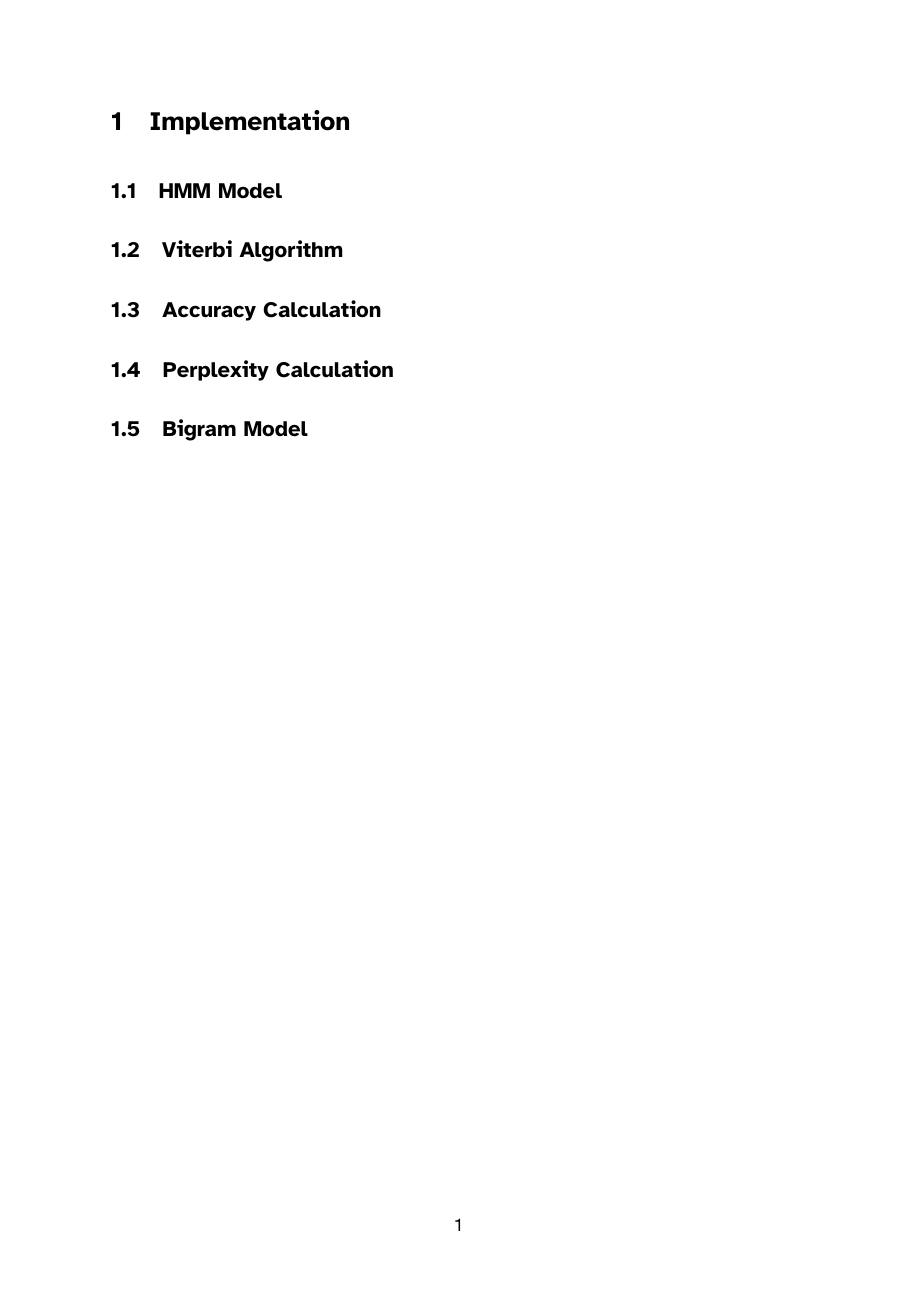
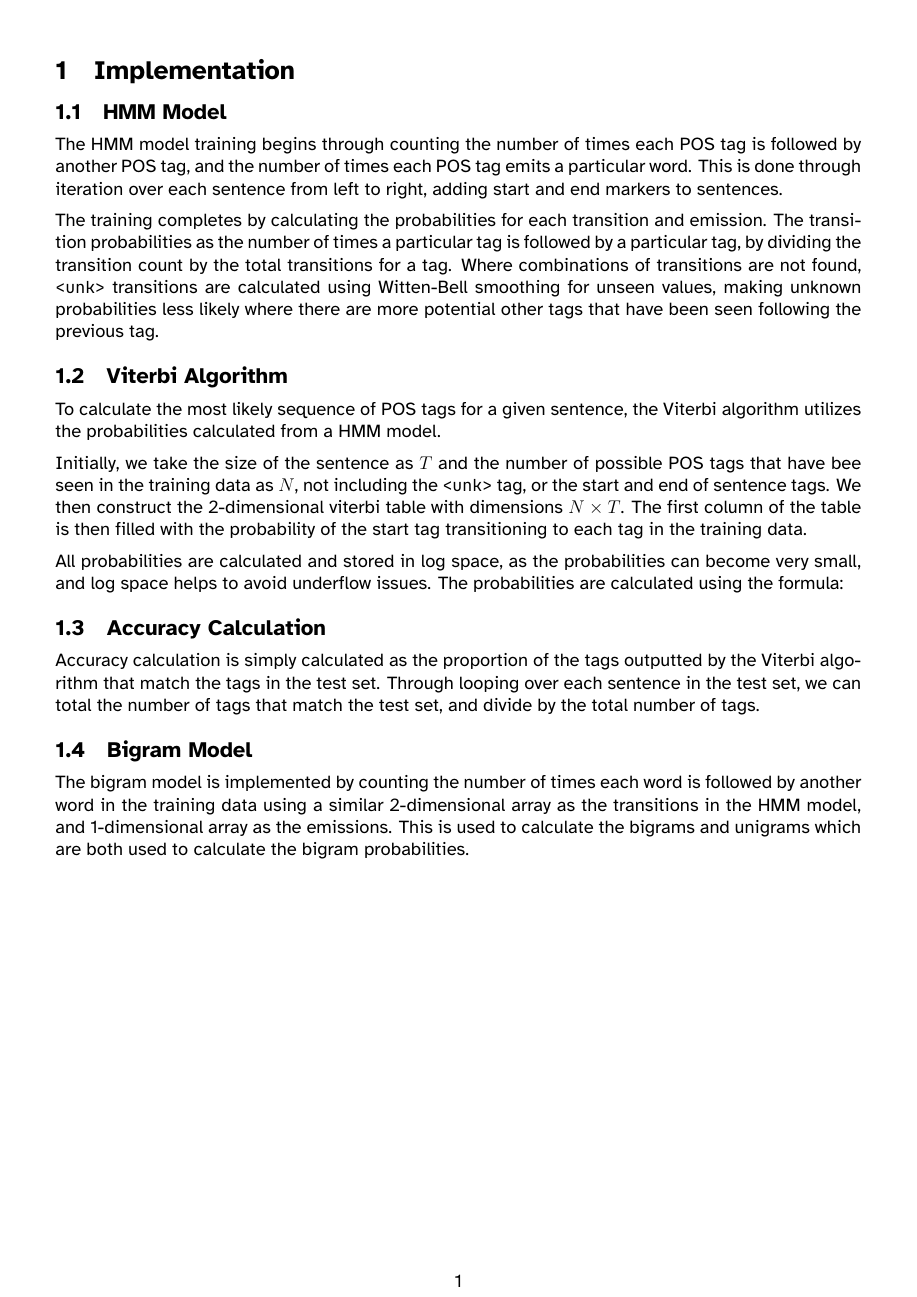
Before and after one commit to georgepestell/CS5012_LangComp, a LaTeX document (p1/latex/report.tex): page 2 of 4. Compiled offline with XeLaTeX.

Commit message:
update report with Implementation

```diff
--- a/p1/latex/report.tex
+++ b/p1/latex/report.tex
@@ -6,10 +6,24 @@
 
 \usepackage{float}
 
-\usepackage[margin=1in]{geometry}
+\usepackage[margin=0.5in]{geometry}
 
-\setlength{\parskip}{1em}
+\setlength{\parskip}{0.5em}
 \setlength{\parindent}{0em}
+
+\usepackage[compact]{titlesec}
+\titlespacing{\section}{0pt}{0.5em}{0em}
+\titlespacing{\subsection}{0pt}{0.5em}{0em}
+
+\usepackage{etoolbox}
+\makeatletter
+\patchcmd{\gather}{\vspace}{\vspace{-0.5\baselineskip}}{}{}
+\patchcmd{\gather}{\vspace}{\vspace{-0.5\baselineskip}}{}{}
+\patchcmd{\equation}{\vspace}{\vspace{-0.5\baselineskip}}{}{}
+\patchcmd{\equation}{\vspace}{\vspace{-0.5\baselineskip}}{}{}
+\makeatother
+
+\usepackage{amsmath}
 
 \usepackage{titling}
 
@@ -33,17 +47,32 @@
 \pagebreak
 
 \section{Implementation}
+
 % TODO: Describe the implementation of HMM and bigrams
 
 \subsection{HMM Model}
 
+The HMM model training begins through counting the number of times each POS tag is followed by another POS tag, and the number of times each POS tag emits a particular word.
+This is done through iteration over each sentence from left to right, adding start and end markers to sentences.
+
+The training completes by calculating the probabilities for each transition and emission. The transition probabilities as the number of times a particular tag is followed by a particular tag, by dividing the transition count by the total transitions for a tag. Where combinations of transitions are not found, \texttt{<unk>} transitions are calculated using Witten-Bell smoothing for unseen values, making unknown probabilities less likely where there are more potential other tags that have been seen following the previous tag.
+
 \subsection{Viterbi Algorithm}
+
+To calculate the most likely sequence of POS tags for a given sentence, the Viterbi algorithm utilizes the probabilities calculated from a HMM model.
+
+Initially, we take the size of the sentence as $T$ and the number of possible POS tags that have bee seen in the training data as $N$, not including the \texttt{<unk>} tag, or the start and end of sentence tags. We then construct the 2-dimensional viterbi table with dimensions $N \times T$. The first column of the table is then filled with the probability of the start tag transitioning to each tag in the training data.
+
+All probabilities are calculated and stored in log space, as the probabilities can become very small, and log space helps to avoid underflow issues. The probabilities are calculated using the formula:
+
 
 \subsection{Accuracy Calculation}
 
-\subsection{Perplexity Calculation}
+Accuracy calculation is simply calculated as the proportion of the tags outputted by the Viterbi algorithm that match the tags in the test set. Through looping over each sentence in the test set, we can total the number of tags that match the test set, and divide by the total number of tags.
 
 \subsection{Bigram Model}
+
+The bigram model is implemented by counting the number of times each word is followed by another word in the training data using a similar 2-dimensional array as the transitions in the HMM model, and 1-dimensional array as the emissions. This is used to calculate the bigrams and unigrams which are both used to calculate the bigram probabilities.
 
 \pagebreak
 \section{Results}
```
Also changed, not shown: p1/latex/report.pdf.
